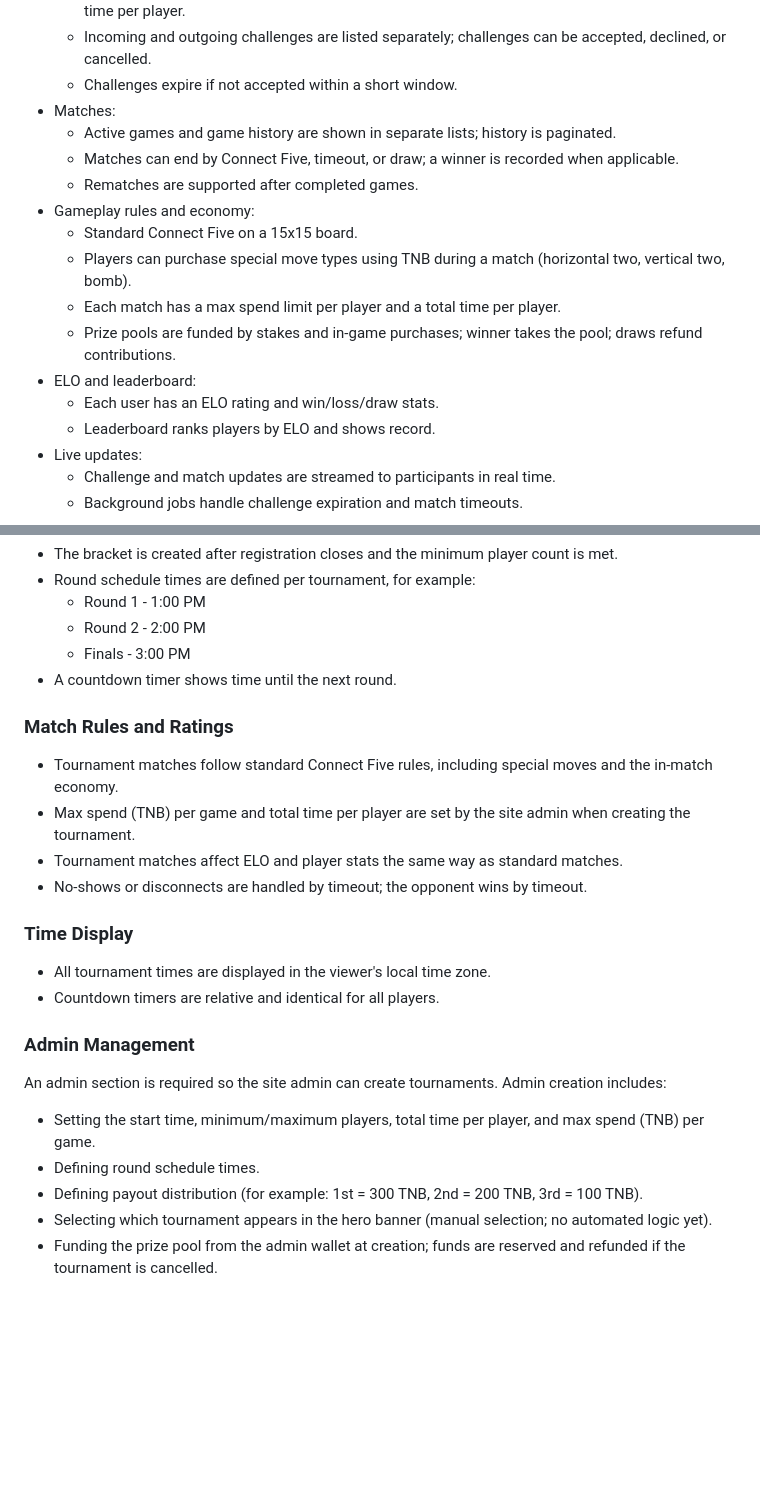
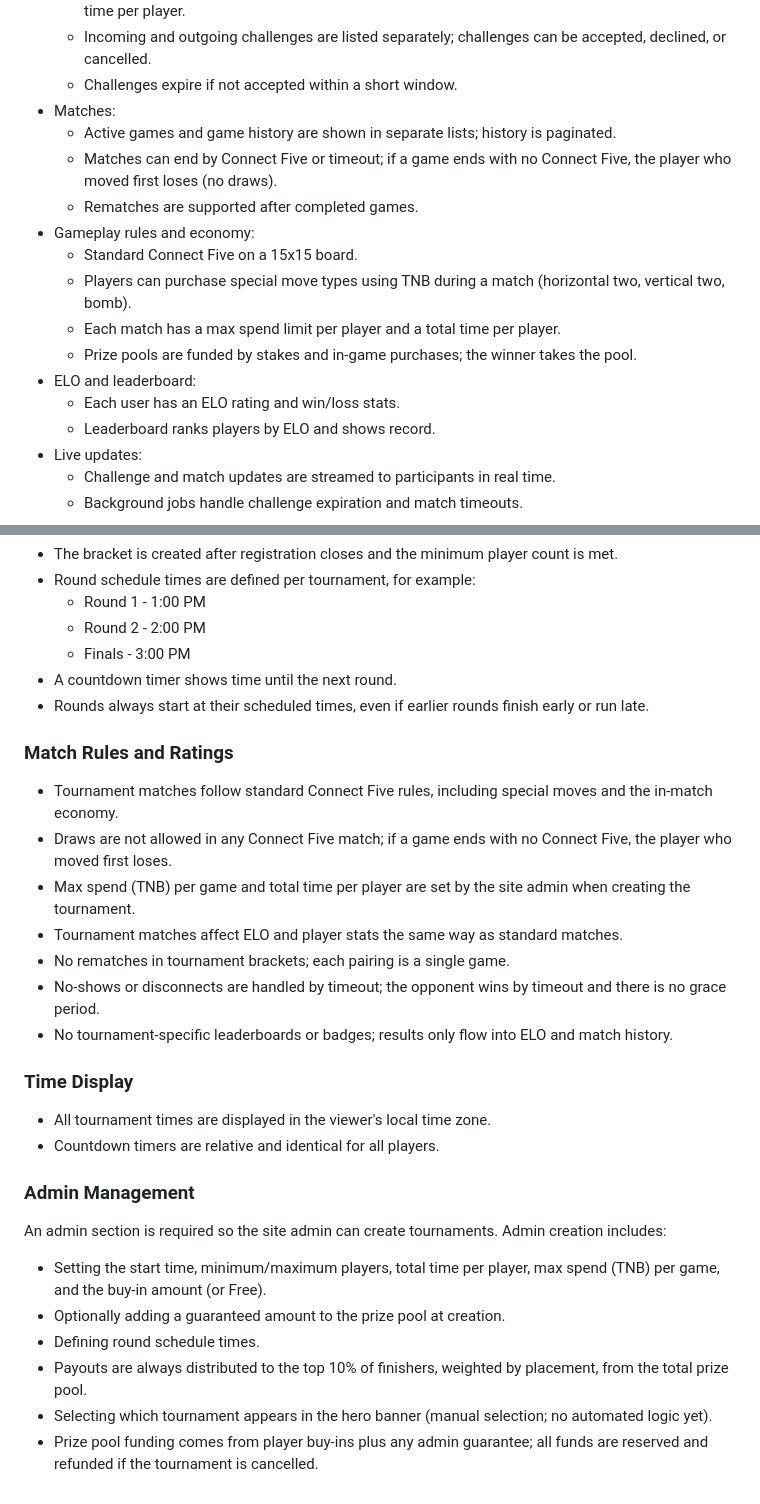
Before and after one commit to thenewboston-developers/thenewboston-Backend, a Markdown page: BUSINESS_REQUIREMENTS.md, 2 parts joined by grey strips. Rendered like a GitHub page; blank space fills up the shorter version.

Commit message:
Updated requirements

```diff
--- a/BUSINESS_REQUIREMENTS.md
+++ b/BUSINESS_REQUIREMENTS.md
@@ -8,15 +8,15 @@
   - Challenges expire if not accepted within a short window.
 - Matches:
   - Active games and game history are shown in separate lists; history is paginated.
-  - Matches can end by Connect Five, timeout, or draw; a winner is recorded when applicable.
+  - Matches can end by Connect Five or timeout; if a game ends with no Connect Five, the player who moved first loses (no draws).
   - Rematches are supported after completed games.
 - Gameplay rules and economy:
   - Standard Connect Five on a 15x15 board.
   - Players can purchase special move types using TNB during a match (horizontal two, vertical two, bomb).
   - Each match has a max spend limit per player and a total time per player.
-  - Prize pools are funded by stakes and in-game purchases; winner takes the pool; draws refund contributions.
+  - Prize pools are funded by stakes and in-game purchases; the winner takes the pool.
 - ELO and leaderboard:
-  - Each user has an ELO rating and win/loss/draw stats.
+  - Each user has an ELO rating and win/loss stats.
   - Leaderboard ranks players by ELO and shows record.
 - Live updates:
   - Challenge and match updates are streamed to participants in real time.
@@ -102,12 +108,16 @@ Bracket and round schedule:
   - Round 2 - 2:00 PM
   - Finals - 3:00 PM
 - A countdown timer shows time until the next round.
+- Rounds always start at their scheduled times, even if earlier rounds finish early or run late.
 
 ### Match Rules and Ratings
 - Tournament matches follow standard Connect Five rules, including special moves and the in-match economy.
+- Draws are not allowed in any Connect Five match; if a game ends with no Connect Five, the player who moved first loses.
 - Max spend (TNB) per game and total time per player are set by the site admin when creating the tournament.
 - Tournament matches affect ELO and player stats the same way as standard matches.
-- No-shows or disconnects are handled by timeout; the opponent wins by timeout.
+- No rematches in tournament brackets; each pairing is a single game.
+- No-shows or disconnects are handled by timeout; the opponent wins by timeout and there is no grace period.
+- No tournament-specific leaderboards or badges; results only flow into ELO and match history.
 
 ### Time Display
 - All tournament times are displayed in the viewer's local time zone.
@@ -115,8 +125,9 @@ Bracket and round schedule:
 
 ### Admin Management
 An admin section is required so the site admin can create tournaments. Admin creation includes:
-- Setting the start time, minimum/maximum players, total time per player, and max spend (TNB) per game.
+- Setting the start time, minimum/maximum players, total time per player, max spend (TNB) per game, and the buy-in amount (or Free).
+- Optionally adding a guaranteed amount to the prize pool at creation.
 - Defining round schedule times.
-- Defining payout distribution (for example: 1st = 300 TNB, 2nd = 200 TNB, 3rd = 100 TNB).
+- Payouts are always distributed to the top 10% of finishers, weighted by placement, from the total prize pool.
 - Selecting which tournament appears in the hero banner (manual selection; no automated logic yet).
-- Funding the prize pool from the admin wallet at creation; funds are reserved and refunded if the tournament is cancelled.
+- Prize pool funding comes from player buy-ins plus any admin guarantee; all funds are reserved and refunded if the tournament is cancelled.
```
Also changed, not shown: other parts of BUSINESS_REQUIREMENTS.md (+7 -1 lines).
